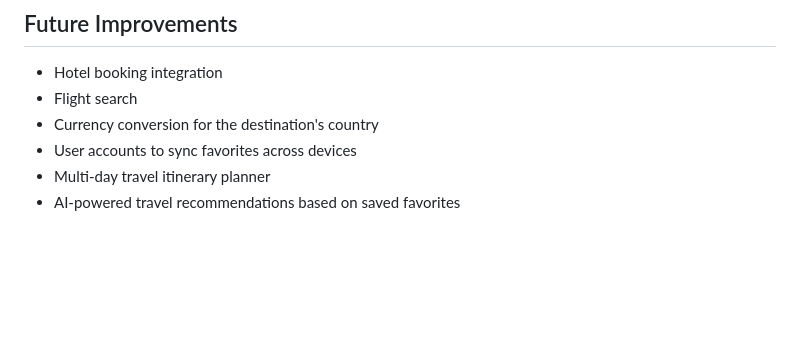
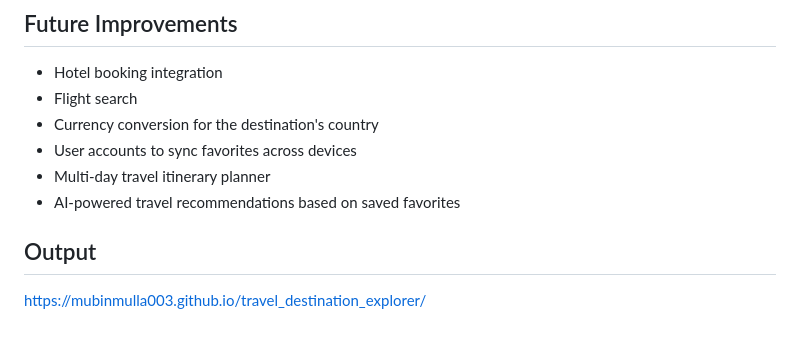
Before and after one commit to MubinMulla003/travel_destination_explorer, a Markdown page: README.md, the part around the change. Rendered like a GitHub page; blank space fills up the shorter version.

Commit message:
Update README.Output

```diff
--- a/README.md
+++ b/README.md
@@ -181,3 +181,7 @@ Places" section shows a plain message instead of breaking the page.
 - User accounts to sync favorites across devices
 - Multi‑day travel itinerary planner
 - AI‑powered travel recommendations based on saved favorites
+
+## Output
+
+https://mubinmulla003.github.io/travel_destination_explorer/
```
